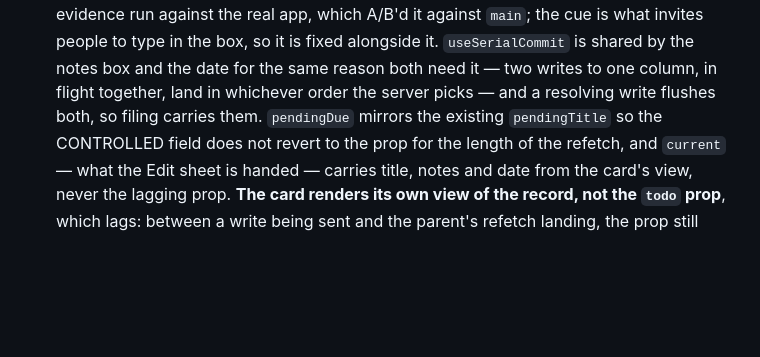
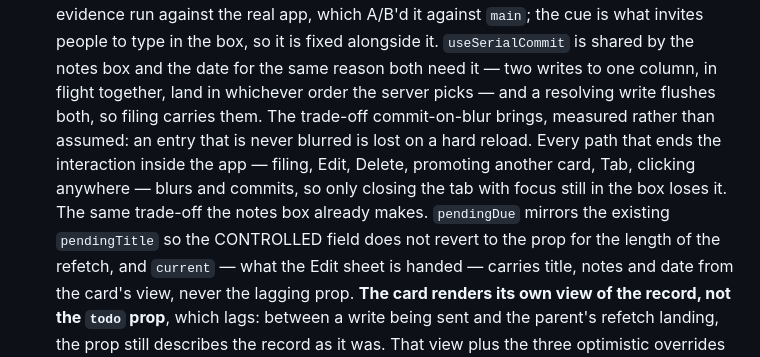
Before and after one commit to wwilson1017/CakeCRM, a Markdown page: CLAUDE.md, the part around the change. Drawn GitHub-style; blank space fills up the shorter version.

Commit message:
docs: record what commit-on-blur costs
Measured in the evidence run, not assumed: an entry never blurred is lost
on a hard reload. Every in-app path that ends the interaction commits
first, so it takes closing the tab with focus still in the box. Same
trade-off the notes box already makes, now written down rather than
discovered later.

```diff
--- a/CLAUDE.md
+++ b/CLAUDE.md
@@ -1275,7 +1275,11 @@ one-click in the cloud (the template provisions a PostgreSQL service).
   app, which A/B'd it against `main`; the cue is what invites people to type in the box, so it
   is fixed alongside it. `useSerialCommit` is shared by the notes box and the date for the same
   reason both need it — two writes to one column, in flight together, land in whichever order
-  the server picks — and a resolving write flushes both, so filing carries them. `pendingDue` mirrors the existing
+  the server picks — and a resolving write flushes both, so filing carries them. The trade-off
+  commit-on-blur brings, measured rather than assumed: an entry that is never blurred is lost
+  on a hard reload. Every path that ends the interaction inside the app — filing, Edit, Delete,
+  promoting another card, Tab, clicking anywhere — blurs and commits, so only closing the tab
+  with focus still in the box loses it. The same trade-off the notes box already makes. `pendingDue` mirrors the existing
   `pendingTitle` so the CONTROLLED field does not revert to the prop for the length of the
   refetch, and `current` — what the Edit sheet is handed — carries title, notes and date
   from the card's view, never the lagging prop. **The card renders its own view of the
```
